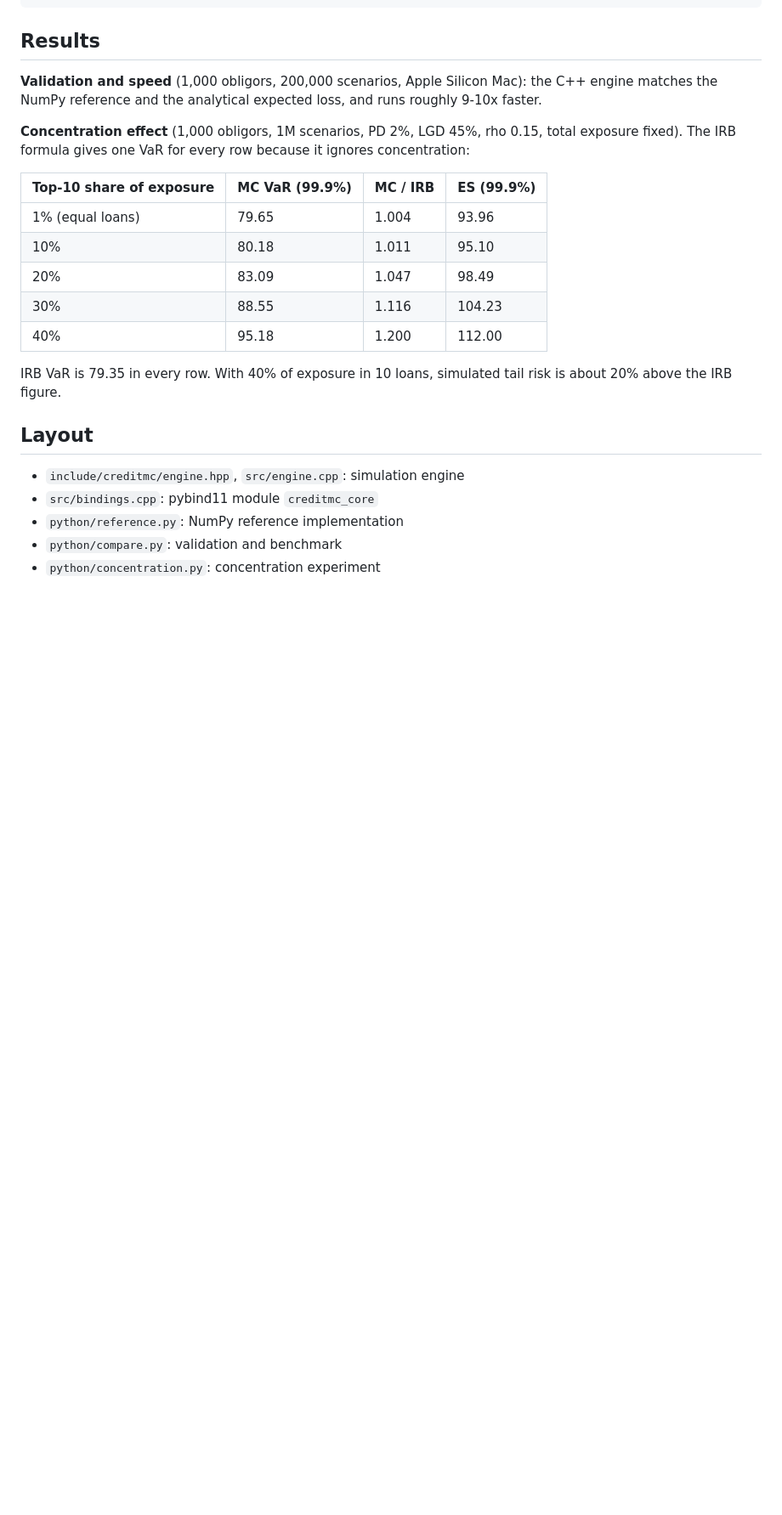
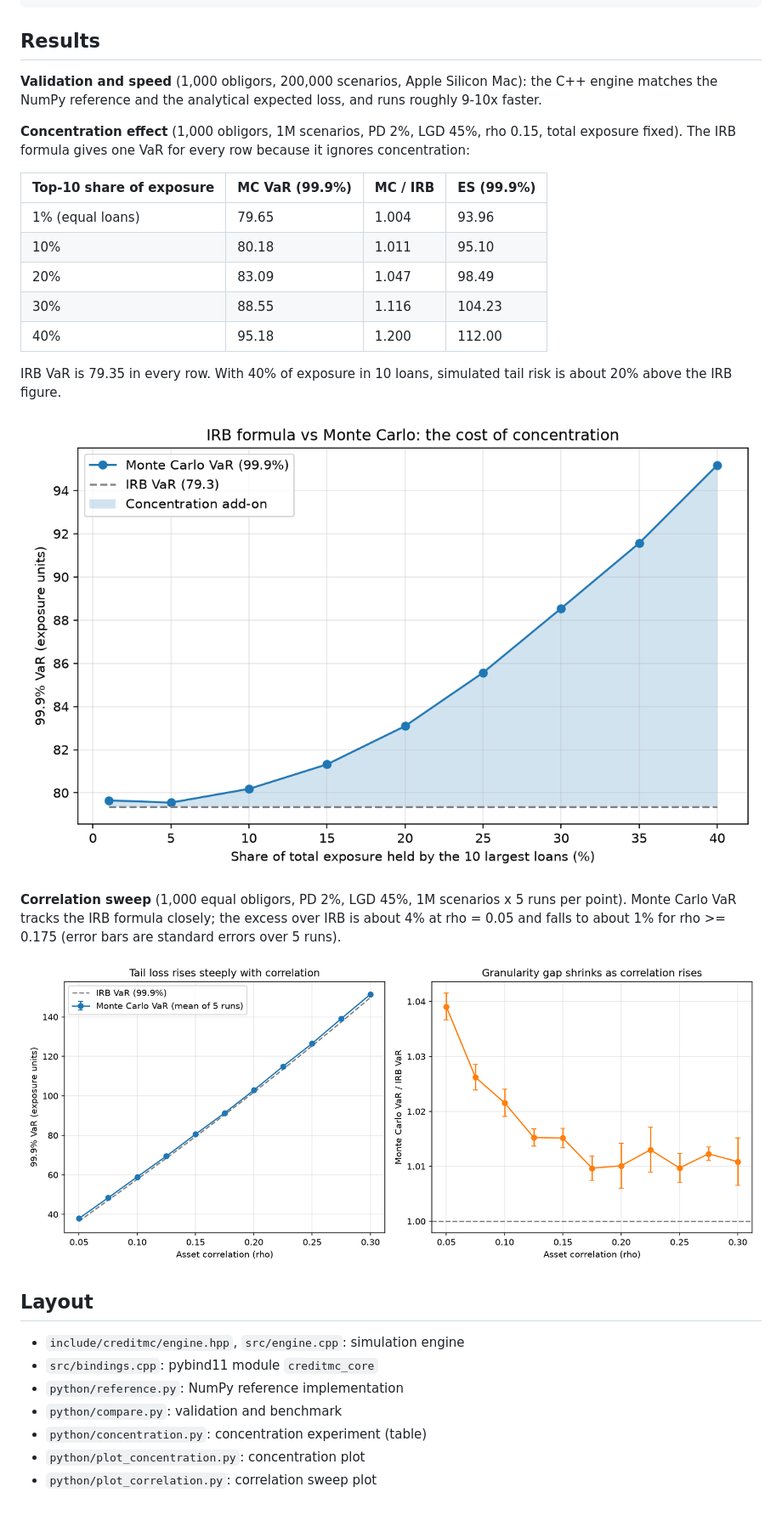
Before and after one commit to sarunphatsoon/credit-mc-engine, a Markdown page: README.md, the part around one of its changes. Shown at 85% size. Drawn GitHub-style; pictures changed too: docs/concentration.png (added), docs/correlation.png (added); blank space fills up the shorter version.

```diff
--- a/README.md
+++ b/README.md
@@ -47,10 +49,20 @@ ignores concentration:
 IRB VaR is 79.35 in every row. With 40% of exposure in 10 loans, simulated
 tail risk is about 20% above the IRB figure.
 
+![Concentration effect](docs/concentration.png)
+
+**Correlation sweep** (1,000 equal obligors, PD 2%, LGD 45%, 1M scenarios x 5 runs per point).
+Monte Carlo VaR tracks the IRB formula closely; the excess over IRB is about 4% at
+rho = 0.05 and falls to about 1% for rho >= 0.175 (error bars are standard errors over 5 runs).
+
+![Correlation sweep](docs/correlation.png)
+
 ## Layout
 
 - `include/creditmc/engine.hpp`, `src/engine.cpp`: simulation engine
 - `src/bindings.cpp`: pybind11 module `creditmc_core`
 - `python/reference.py`: NumPy reference implementation
 - `python/compare.py`: validation and benchmark
-- `python/concentration.py`: concentration experiment
+- `python/concentration.py`: concentration experiment (table)
+- `python/plot_concentration.py`: concentration plot
+- `python/plot_correlation.py`: correlation sweep plot
```
Also changed, not shown: other parts of README.md (+2 -0 lines), docs/convergence.png (added), 3 other files.
